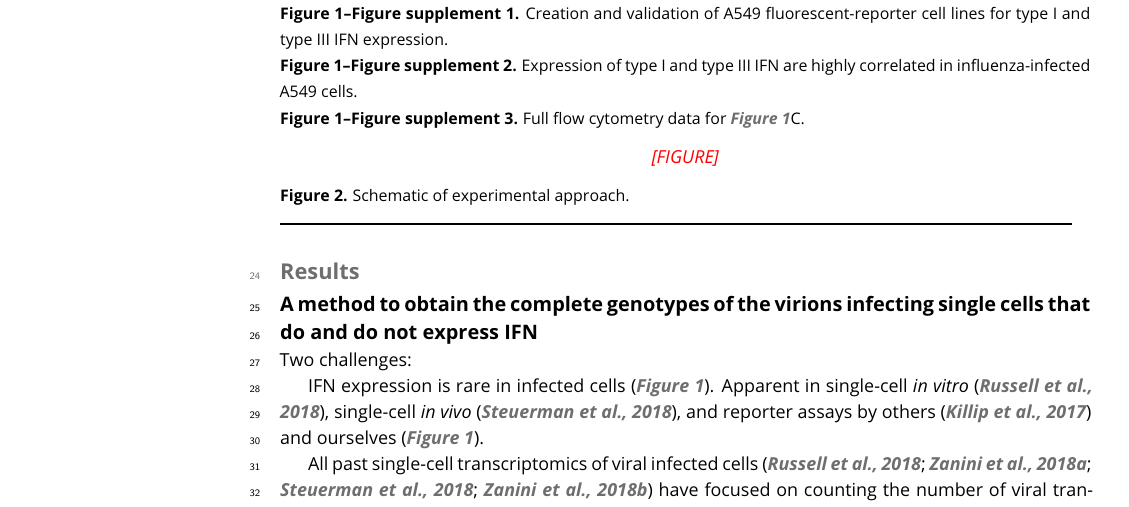
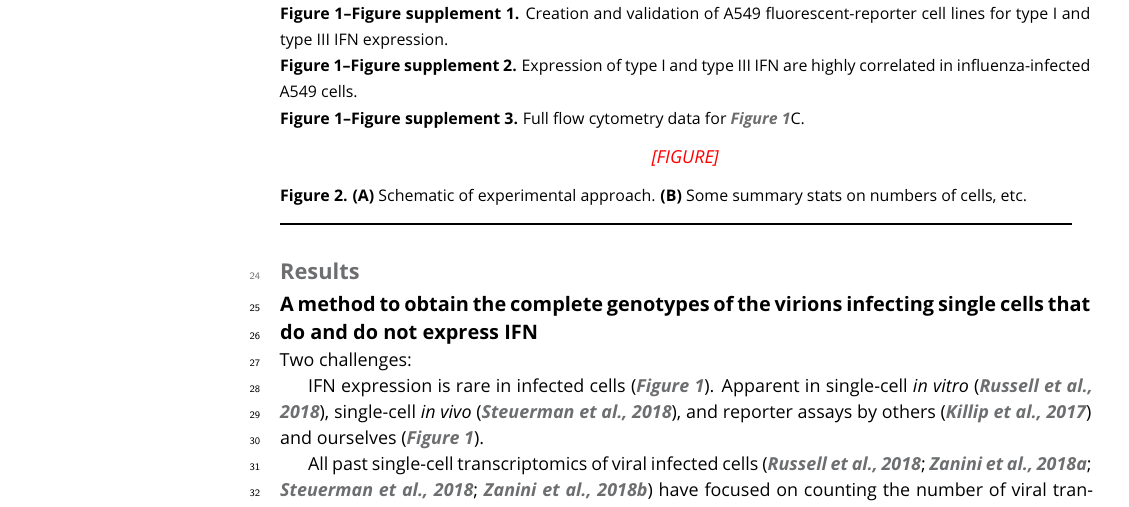
Before and after one commit to jbloomlab/IFNsorted_flu_single_cell, a LaTeX document (paper/paper.tex): part of page 2 of 5, cut so that both start at the same text. Compiled offline with pdfLaTeX.

```diff
--- a/paper/paper.tex
+++ b/paper/paper.tex
@@ -110,7 +110,8 @@
 \centerline{\jdbcomment{FIGURE}}
 
 \caption{
-Schematic of experimental approach.
+{\bf (A)} Schematic of experimental approach.
+{\bf (B)} Some summary stats on numbers of cells, etc.
 }
 
 \end{figure}
```
Also changed, not shown: 2 other files.
